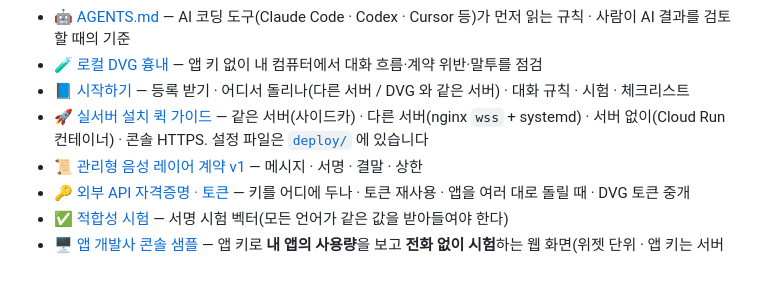
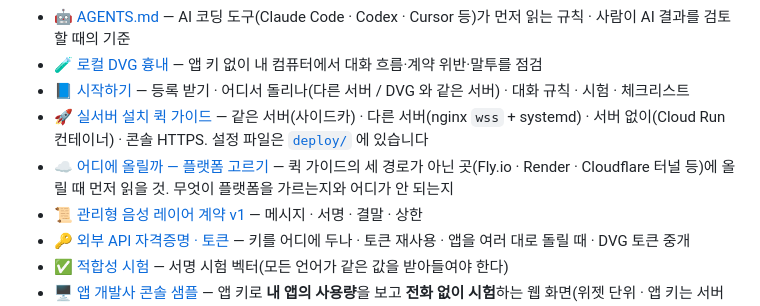
Before and after one commit to OLSSOO-Inc/dvg-apps, a Markdown page: README.md, the part around the change. Rendered like a GitHub page; blank space fills up the shorter version.

```diff
--- a/README.md
+++ b/README.md
@@ -80,6 +80,7 @@ AI 도구는 이 저장소의 [AGENTS.md](AGENTS.md)를 먼저 읽고 그 규칙
 - 🧪 [로컬 DVG 흉내](tools/local_dvg.py) — 앱 키 없이 내 컴퓨터에서 대화 흐름·계약 위반·말투를 점검
 - 📘 [시작하기](docs/getting-started.md) — 등록 받기 · 어디서 돌리나(다른 서버 / DVG 와 같은 서버) · 대화 규칙 · 시험 · 체크리스트
 - 🚀 [실서버 설치 퀵 가이드](docs/deploy-quickstart.md) — 같은 서버(사이드카) · 다른 서버(nginx `wss` + systemd) · 서버 없이(Cloud Run 컨테이너) · 콘솔 HTTPS. 설정 파일은 [`deploy/`](deploy/) 에 있습니다
+- ☁️ [어디에 올릴까 — 플랫폼 고르기](docs/deploy-cloud.md) — 퀵 가이드의 세 경로가 아닌 곳(Fly.io · Render · Cloudflare 터널 등)에 올릴 때 먼저 읽을 것. 무엇이 플랫폼을 가르는지와 어디가 안 되는지
 - 📜 [관리형 음성 레이어 계약 v1](docs/voice-relay-v1.md) — 메시지 · 서명 · 결말 · 상한
 - 🔑 [외부 API 자격증명 · 토큰](docs/external-api-credentials.md) — 키를 어디에 두나 · 토큰 재사용 · 앱을 여러 대로 돌릴 때 · DVG 토큰 중개
 - ✅ [적합성 시험](conformance/) — 서명 시험 벡터(모든 언어가 같은 값을 받아들여야 한다)
```
Also changed, not shown: docs/deploy-cloud.md (added, +159 -0 lines), docs/deploy-quickstart.md (+2 -0 lines).
